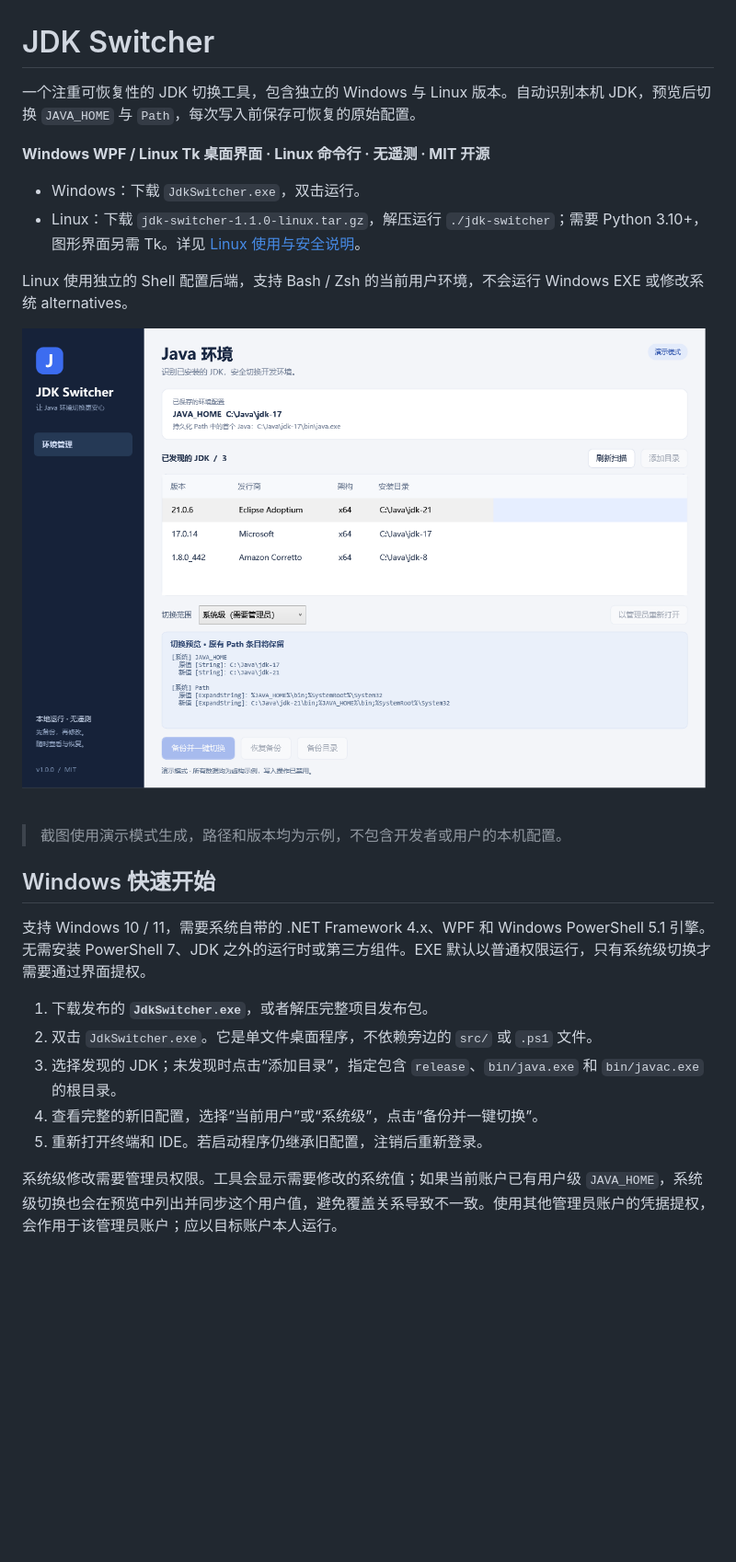
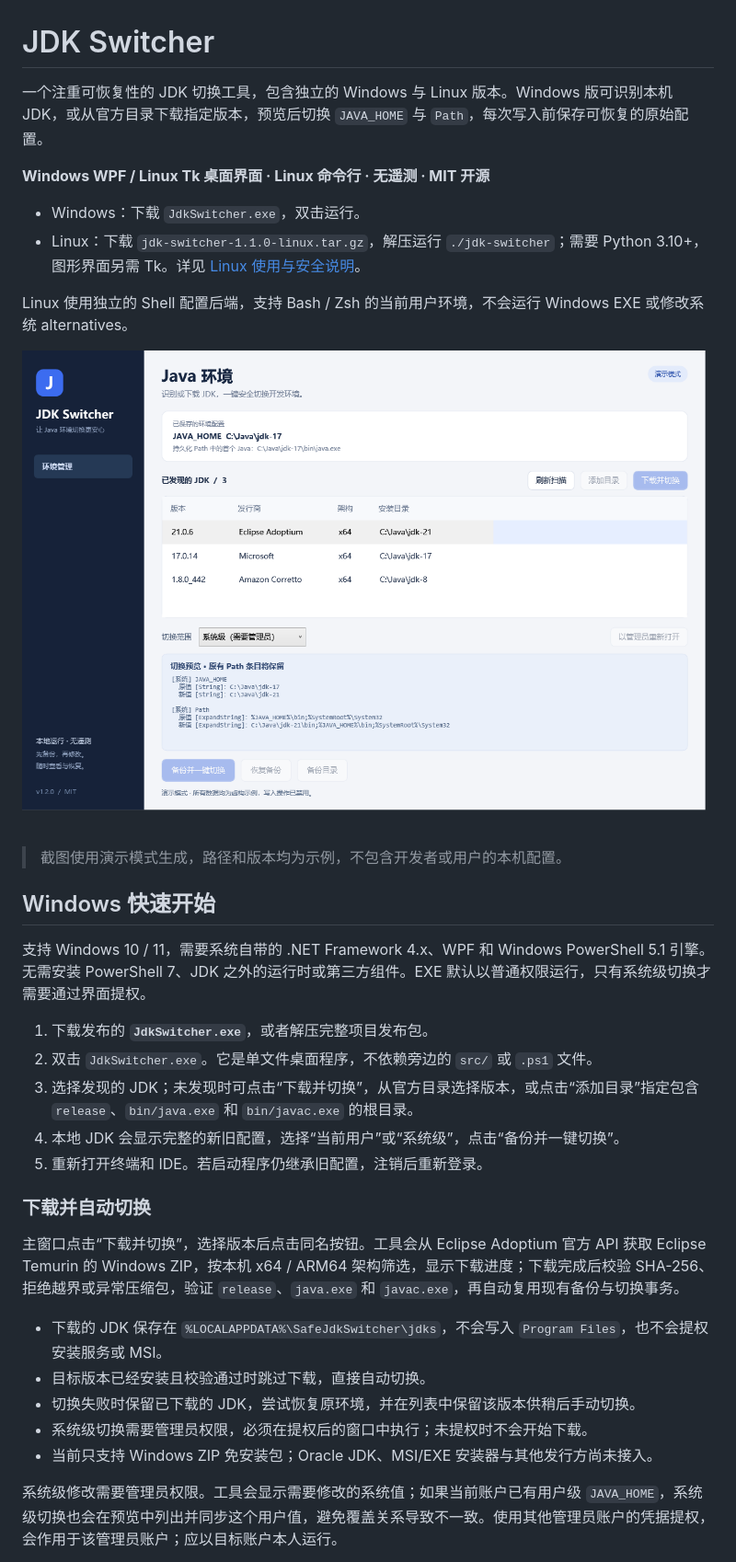
Before and after one commit to asoul201123-lgtm/jdk-switcher, a Markdown page: README.md, the part around one of its changes. Shown at 92% size. Drawn GitHub-style; pictures changed too: docs/preview.png; blank space fills up the shorter version.

```diff
--- a/README.md
+++ b/README.md
@@ -1,6 +1,6 @@
 # JDK Switcher
 
-一个注重可恢复性的 JDK 切换工具，包含独立的 Windows 与 Linux 版本。自动识别本机 JDK，预览后切换 `JAVA_HOME` 与 `Path`，每次写入前保存可恢复的原始配置。
+一个注重可恢复性的 JDK 切换工具，包含独立的 Windows 与 Linux 版本。Windows 版可识别本机 JDK，或从官方目录下载指定版本，预览后切换 `JAVA_HOME` 与 `Path`，每次写入前保存可恢复的原始配置。
 
 **Windows WPF / Linux Tk 桌面界面 · Linux 命令行 · 无遥测 · MIT 开源**
 
@@ -19,9 +19,19 @@ Linux 使用独立的 Shell 配置后端，支持 Bash / Zsh 的当前用户环
 
 1. 下载发布的 **`JdkSwitcher.exe`**，或者解压完整项目发布包。
 2. 双击 `JdkSwitcher.exe`。它是单文件桌面程序，不依赖旁边的 `src/` 或 `.ps1` 文件。
-3. 选择发现的 JDK；未发现时点击“添加目录”，指定包含 `release`、`bin/java.exe` 和 `bin/javac.exe` 的根目录。
-4. 查看完整的新旧配置，选择“当前用户”或“系统级”，点击“备份并一键切换”。
+3. 选择发现的 JDK；未发现时可点击“下载并切换”，从官方目录选择版本，或点击“添加目录”指定包含 `release`、`bin/java.exe` 和 `bin/javac.exe` 的根目录。
+4. 本地 JDK 会显示完整的新旧配置，选择“当前用户”或“系统级”，点击“备份并一键切换”。
 5. 重新打开终端和 IDE。若启动程序仍继承旧配置，注销后重新登录。
+
+### 下载并自动切换
+
+主窗口点击“下载并切换”，选择版本后点击同名按钮。工具会从 Eclipse Adoptium 官方 API 获取 Eclipse Temurin 的 Windows ZIP，按本机 x64 / ARM64 架构筛选，显示下载进度；下载完成后校验 SHA-256、拒绝越界或异常压缩包，验证 `release`、`java.exe` 和 `javac.exe`，再自动复用现有备份与切换事务。
+
+- 下载的 JDK 保存在 `%LOCALAPPDATA%\SafeJdkSwitcher\jdks`，不会写入 `Program Files`，也不会提权安装服务或 MSI。
+- 目标版本已经安装且校验通过时跳过下载，直接自动切换。
+- 切换失败时保留已下载的 JDK，尝试恢复原环境，并在列表中保留该版本供稍后手动切换。
+- 系统级切换需要管理员权限，必须在提权后的窗口中执行；未提权时不会开始下载。
+- 当前只支持 Windows ZIP 免安装包；Oracle JDK、MSI/EXE 安装器与其他发行方尚未接入。
 
 系统级修改需要管理员权限。工具会显示需要修改的系统值；如果当前账户已有用户级 `JAVA_HOME`，系统级切换也会在预览中列出并同步这个用户值，避免覆盖关系导致不一致。使用其他管理员账户的凭据提权，会作用于该管理员账户；应以目标账户本人运行。
 
```
Also changed, not shown: other parts of README.md (+12 -3 lines), .github/ISSUE_TEMPLATE/bug_report.md (added, +19 -0 lines), CHANGELOG.md (+9 -0 lines), docs/SAFETY.md (+16 -4 lines), 11 other files.
